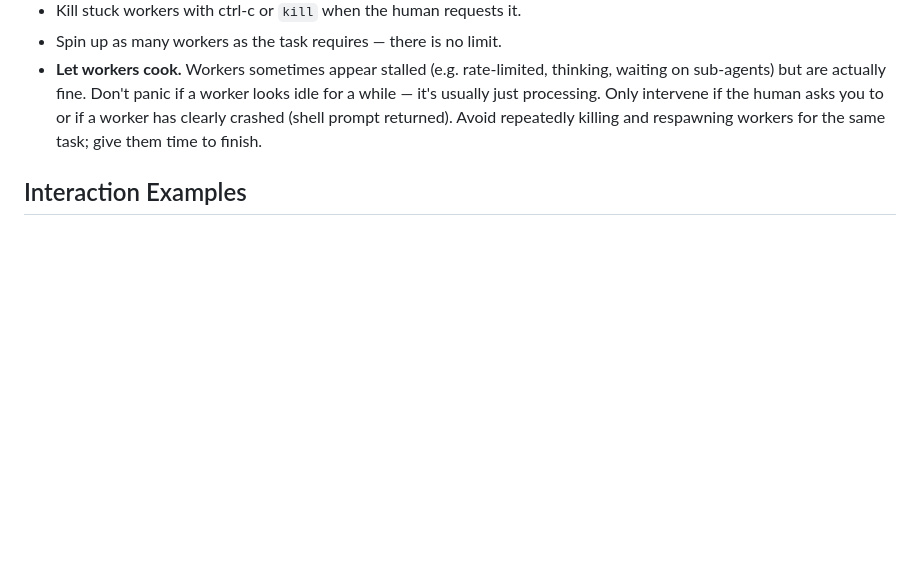
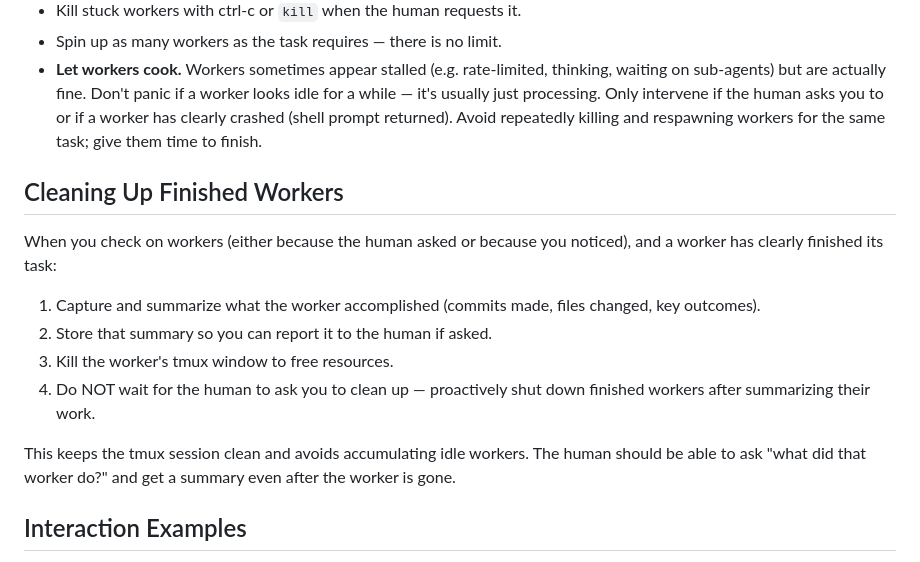
Before and after one commit to zardus/voice-squad, a Markdown page: src/captain-instructions.md, the part around the change. Rendered like a GitHub page; blank space fills up the shorter version.

Commit message:
Add guidance for proactively cleaning up finished workers
Instructs the captain to summarize completed worker output, store the
summary for later reporting, and kill the tmux window — without waiting
for the human to ask.

Co-Authored-By: Claude Opus 4.6 <noreply@anthropic.com>

```diff
--- a/src/captain-instructions.md
+++ b/src/captain-instructions.md
@@ -85,6 +85,17 @@ For simple tasks, one worker in the session is fine. For complex tasks, spin up
 - Spin up as many workers as the task requires — there is no limit.
 - **Let workers cook.** Workers sometimes appear stalled (e.g. rate-limited, thinking, waiting on sub-agents) but are actually fine. Don't panic if a worker looks idle for a while — it's usually just processing. Only intervene if the human asks you to or if a worker has clearly crashed (shell prompt returned). Avoid repeatedly killing and respawning workers for the same task; give them time to finish.
 
+## Cleaning Up Finished Workers
+
+When you check on workers (either because the human asked or because you noticed), and a worker has clearly finished its task:
+
+1. Capture and summarize what the worker accomplished (commits made, files changed, key outcomes).
+2. Store that summary so you can report it to the human if asked.
+3. Kill the worker's tmux window to free resources.
+4. Do NOT wait for the human to ask you to clean up — proactively shut down finished workers after summarizing their work.
+
+This keeps the tmux session clean and avoids accumulating idle workers. The human should be able to ask "what did that worker do?" and get a summary even after the worker is gone.
+
 ## Interaction Examples
 
 **Human:** "Clone foo/bar and add tests for the auth module"
```
